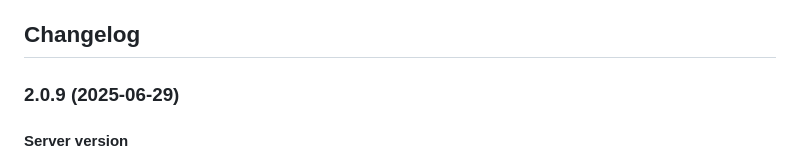
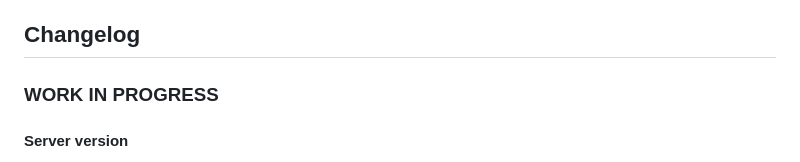
Before and after one commit to stoffel7/ioBroker.enet, a Markdown page: README.md, the part around the change. Rendered like a GitHub page.

Commit message:
fixed issue#89

```diff
--- a/README.md
+++ b/README.md
@@ -19,7 +19,7 @@ Control Jung/Gira eNet smarthome devices using the Jung/Gira eNet Mobile Gate Wi
   Placeholder for the next version (at the beginning of the line):
   ### **WORK IN PROGRESS**
 -->
-### 2.0.9 (2025-06-29)
+### **WORK IN PROGRESS**
 
 #### Server version
 * added clearTimeout in main.js
```
